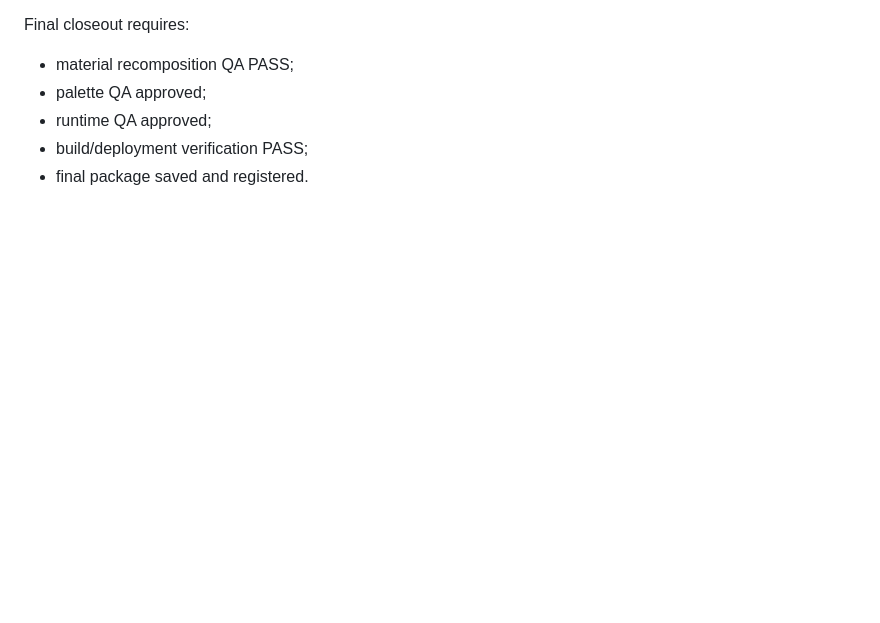
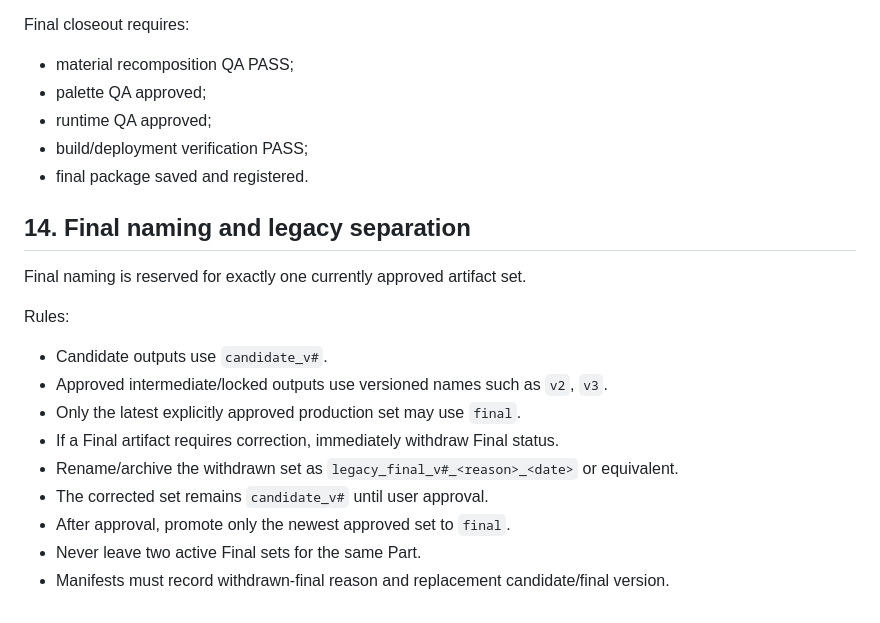
Before and after one commit to Dudozi-workshop/my-lock, a Markdown page: docs/illustrated-raster-part-production-system.md, the part around the change. Rendered like a GitHub page; blank space fills up the shorter version.

Commit message:
Define final and legacy asset naming policy

```diff
--- a/docs/illustrated-raster-part-production-system.md
+++ b/docs/illustrated-raster-part-production-system.md
@@ -196,3 +196,19 @@ Final closeout requires:
 - runtime QA approved;
 - build/deployment verification PASS;
 - final package saved and registered.
+
+
+## 14. Final naming and legacy separation
+
+Final naming is reserved for exactly one currently approved artifact set.
+
+Rules:
+- Candidate outputs use `candidate_v#`.
+- Approved intermediate/locked outputs use versioned names such as `v2`, `v3`.
+- Only the latest explicitly approved production set may use `final`.
+- If a Final artifact requires correction, immediately withdraw Final status.
+- Rename/archive the withdrawn set as `legacy_final_v#_<reason>_<date>` or equivalent.
+- The corrected set remains `candidate_v#` until user approval.
+- After approval, promote only the newest approved set to `final`.
+- Never leave two active Final sets for the same Part.
+- Manifests must record withdrawn-final reason and replacement candidate/final version.
```
